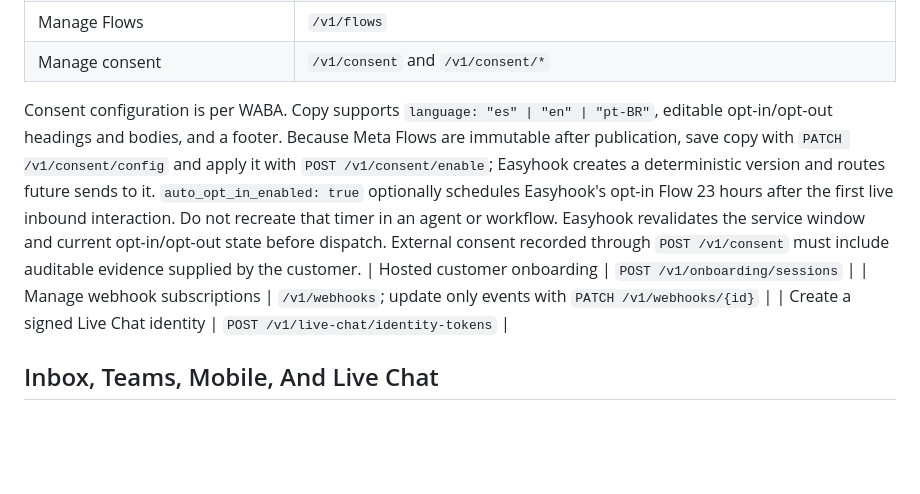
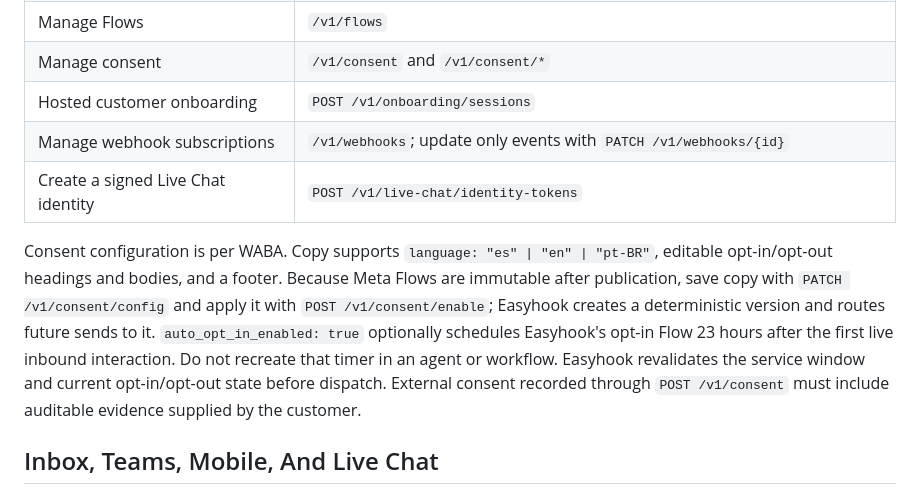
Before and after one commit to BenjaminRM10/easyhook-docs, a Markdown page: public/content/ai-agents.md, the part around the change. Rendered like a GitHub page; blank space fills up the shorter version.

Commit message:
docs: repair localized agent integration guide

```diff
--- a/public/content/ai-agents.md
+++ b/public/content/ai-agents.md
@@ -235,11 +235,11 @@ invalidate successfully imported events.
 | List/sync templates | `GET /v1/templates?from=...`, `POST /v1/templates/sync` |
 | Manage Flows | `/v1/flows` |
 | Manage consent | `/v1/consent` and `/v1/consent/*` |
-
-Consent configuration is per WABA. Copy supports `language: "es" | "en" | "pt-BR"`, editable opt-in/opt-out headings and bodies, and a footer. Because Meta Flows are immutable after publication, save copy with `PATCH /v1/consent/config` and apply it with `POST /v1/consent/enable`; Easyhook creates a deterministic version and routes future sends to it. `auto_opt_in_enabled: true` optionally schedules Easyhook's opt-in Flow 23 hours after the first live inbound interaction. Do not recreate that timer in an agent or workflow. Easyhook revalidates the service window and current opt-in/opt-out state before dispatch. External consent recorded through `POST /v1/consent` must include auditable evidence supplied by the customer.
 | Hosted customer onboarding | `POST /v1/onboarding/sessions` |
 | Manage webhook subscriptions | `/v1/webhooks`; update only events with `PATCH /v1/webhooks/{id}` |
 | Create a signed Live Chat identity | `POST /v1/live-chat/identity-tokens` |
+
+Consent configuration is per WABA. Copy supports `language: "es" | "en" | "pt-BR"`, editable opt-in/opt-out headings and bodies, and a footer. Because Meta Flows are immutable after publication, save copy with `PATCH /v1/consent/config` and apply it with `POST /v1/consent/enable`; Easyhook creates a deterministic version and routes future sends to it. `auto_opt_in_enabled: true` optionally schedules Easyhook's opt-in Flow 23 hours after the first live inbound interaction. Do not recreate that timer in an agent or workflow. Easyhook revalidates the service window and current opt-in/opt-out state before dispatch. External consent recorded through `POST /v1/consent` must include auditable evidence supplied by the customer.
 
 ## Inbox, Teams, Mobile, And Live Chat
 
```
Also changed, not shown: 2 other files.
